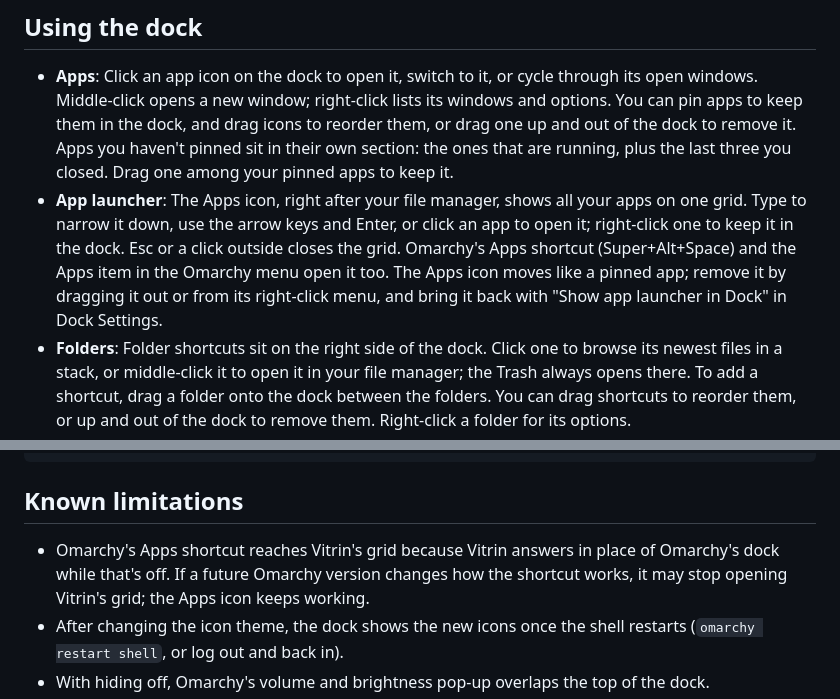
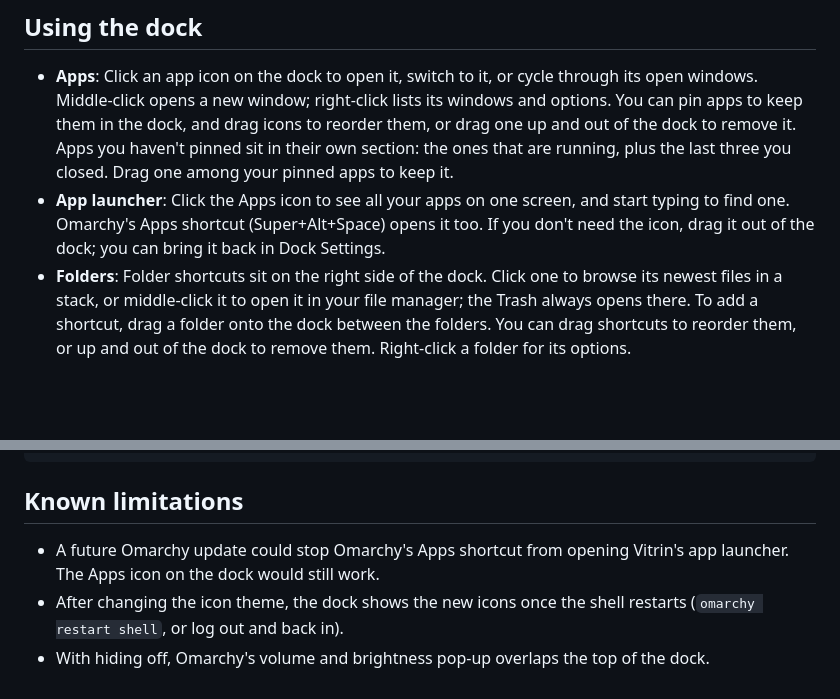
Before and after one commit to irenkuyucu/vitrin, a Markdown page: README.md, 2 parts joined by grey strips. GitHub-like rendering; blank space fills up the shorter version.

Commit message:
Add a screenshot and simplify the app launcher notes
Co-Authored-By: Claude Opus 5.5 <noreply@anthropic.com>

```diff
--- a/README.md
+++ b/README.md
@@ -37,12 +37,9 @@ omarchy plugin remove vitrin
   and out of the dock to remove it. Apps you haven't pinned sit in their own section: the
   ones that are running, plus the last three you closed. Drag one among your pinned apps to
   keep it.
-- **App launcher**: The Apps icon, right after your file manager, shows all your apps on one
-  grid. Type to narrow it down, use the arrow keys and Enter, or click an app to open it;
-  right-click one to keep it in the dock. Esc or a click outside closes the grid. Omarchy's
-  Apps shortcut (Super+Alt+Space) and the Apps item in the Omarchy menu open it too. The
-  Apps icon moves like a pinned app; remove it by dragging it out or from its right-click
-  menu, and bring it back with "Show app launcher in Dock" in Dock Settings.
+- **App launcher**: Click the Apps icon to see all your apps on one screen, and start typing
+  to find one. Omarchy's Apps shortcut (Super+Alt+Space) opens it too. If you don't need the
+  icon, drag it out of the dock; you can bring it back in Dock Settings.
 - **Folders**: Folder shortcuts sit on the right side of the dock. Click one to browse its
   newest files in a stack, or middle-click it to open it in your file manager; the Trash
   always opens there. To add a shortcut, drag a folder onto the dock between the folders.
@@ -120,9 +117,8 @@ quickshell log -p "$OMARCHY_PATH/shell"
 
 ## Known limitations
 
-- Omarchy's Apps shortcut reaches Vitrin's grid because Vitrin answers in place of
-  Omarchy's dock while that's off. If a future Omarchy version changes how the shortcut
-  works, it may stop opening Vitrin's grid; the Apps icon keeps working.
+- A future Omarchy update could stop Omarchy's Apps shortcut from opening Vitrin's app
+  launcher. The Apps icon on the dock would still work.
 - After changing the icon theme, the dock shows the new icons once the shell restarts
   (`omarchy restart shell`, or log out and back in).
 - With hiding off, Omarchy's volume and brightness pop-up overlaps the top of the dock.
```
Also changed, not shown: other parts of README.md (+1 -1 lines), docs/screenshot.png (added).
